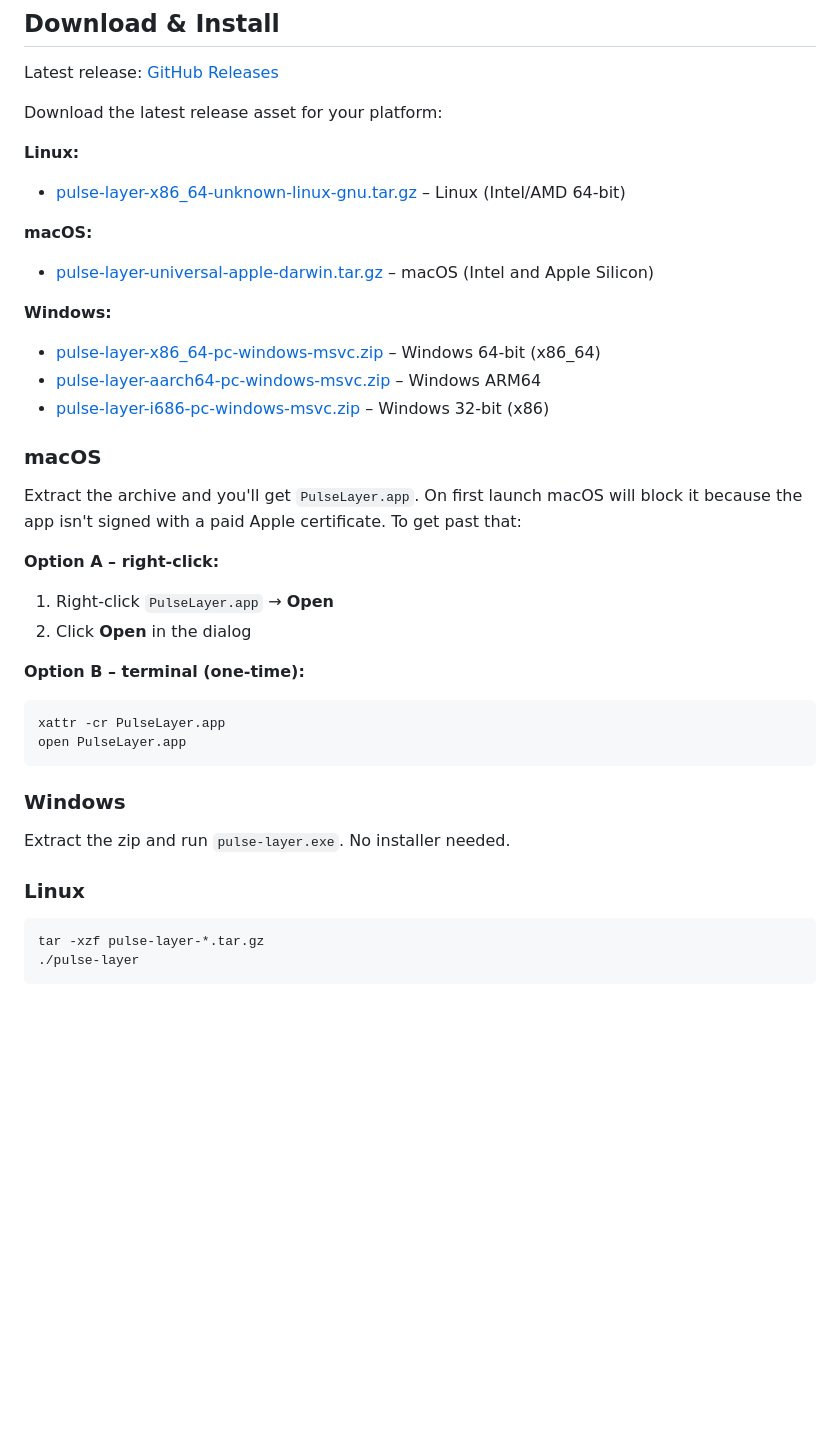
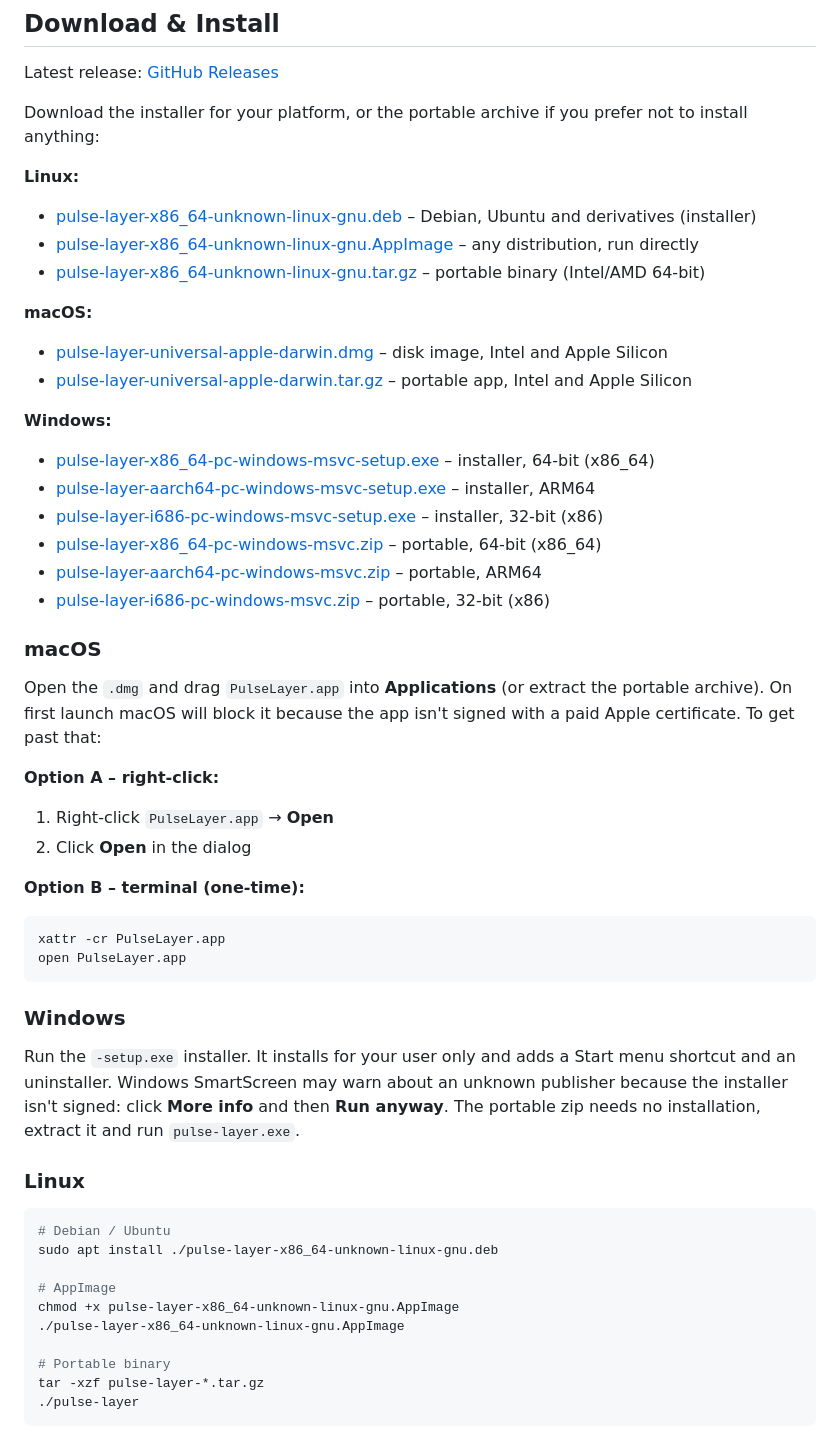
Before and after one commit to wielorzeczownik/pulse-layer, a Markdown page: README.md, the part around the change. GitHub-like rendering; blank space fills up the shorter version.

````diff
--- a/README.md
+++ b/README.md
@@ -47,25 +47,31 @@ Tested on **Smartring COLMI R12**. Older COLMI models and other rings using the
 
 Latest release: [GitHub Releases](https://github.com/wielorzeczownik/pulse-layer/releases/latest)
 
-Download the latest release asset for your platform:
+Download the installer for your platform, or the portable archive if you prefer not to install anything:
 
 **Linux:**
 
-- [pulse-layer-x86_64-unknown-linux-gnu.tar.gz](https://github.com/wielorzeczownik/pulse-layer/releases/latest/download/pulse-layer-x86_64-unknown-linux-gnu.tar.gz) – Linux (Intel/AMD 64-bit)
+- [pulse-layer-x86_64-unknown-linux-gnu.deb](https://github.com/wielorzeczownik/pulse-layer/releases/latest/download/pulse-layer-x86_64-unknown-linux-gnu.deb) – Debian, Ubuntu and derivatives (installer)
+- [pulse-layer-x86_64-unknown-linux-gnu.AppImage](https://github.com/wielorzeczownik/pulse-layer/releases/latest/download/pulse-layer-x86_64-unknown-linux-gnu.AppImage) – any distribution, run directly
+- [pulse-layer-x86_64-unknown-linux-gnu.tar.gz](https://github.com/wielorzeczownik/pulse-layer/releases/latest/download/pulse-layer-x86_64-unknown-linux-gnu.tar.gz) – portable binary (Intel/AMD 64-bit)
 
 **macOS:**
 
-- [pulse-layer-universal-apple-darwin.tar.gz](https://github.com/wielorzeczownik/pulse-layer/releases/latest/download/pulse-layer-universal-apple-darwin.tar.gz) – macOS (Intel and Apple Silicon)
+- [pulse-layer-universal-apple-darwin.dmg](https://github.com/wielorzeczownik/pulse-layer/releases/latest/download/pulse-layer-universal-apple-darwin.dmg) – disk image, Intel and Apple Silicon
+- [pulse-layer-universal-apple-darwin.tar.gz](https://github.com/wielorzeczownik/pulse-layer/releases/latest/download/pulse-layer-universal-apple-darwin.tar.gz) – portable app, Intel and Apple Silicon
 
 **Windows:**
 
-- [pulse-layer-x86_64-pc-windows-msvc.zip](https://github.com/wielorzeczownik/pulse-layer/releases/latest/download/pulse-layer-x86_64-pc-windows-msvc.zip) – Windows 64-bit (x86_64)
-- [pulse-layer-aarch64-pc-windows-msvc.zip](https://github.com/wielorzeczownik/pulse-layer/releases/latest/download/pulse-layer-aarch64-pc-windows-msvc.zip) – Windows ARM64
-- [pulse-layer-i686-pc-windows-msvc.zip](https://github.com/wielorzeczownik/pulse-layer/releases/latest/download/pulse-layer-i686-pc-windows-msvc.zip) – Windows 32-bit (x86)
+- [pulse-layer-x86_64-pc-windows-msvc-setup.exe](https://github.com/wielorzeczownik/pulse-layer/releases/latest/download/pulse-layer-x86_64-pc-windows-msvc-setup.exe) – installer, 64-bit (x86_64)
+- [pulse-layer-aarch64-pc-windows-msvc-setup.exe](https://github.com/wielorzeczownik/pulse-layer/releases/latest/download/pulse-layer-aarch64-pc-windows-msvc-setup.exe) – installer, ARM64
+- [pulse-layer-i686-pc-windows-msvc-setup.exe](https://github.com/wielorzeczownik/pulse-layer/releases/latest/download/pulse-layer-i686-pc-windows-msvc-setup.exe) – installer, 32-bit (x86)
+- [pulse-layer-x86_64-pc-windows-msvc.zip](https://github.com/wielorzeczownik/pulse-layer/releases/latest/download/pulse-layer-x86_64-pc-windows-msvc.zip) – portable, 64-bit (x86_64)
+- [pulse-layer-aarch64-pc-windows-msvc.zip](https://github.com/wielorzeczownik/pulse-layer/releases/latest/download/pulse-layer-aarch64-pc-windows-msvc.zip) – portable, ARM64
+- [pulse-layer-i686-pc-windows-msvc.zip](https://github.com/wielorzeczownik/pulse-layer/releases/latest/download/pulse-layer-i686-pc-windows-msvc.zip) – portable, 32-bit (x86)
 
 ### macOS
 
-Extract the archive and you'll get `PulseLayer.app`. On first launch macOS will block it because the app isn't signed with a paid Apple certificate. To get past that:
+Open the `.dmg` and drag `PulseLayer.app` into **Applications** (or extract the portable archive). On first launch macOS will block it because the app isn't signed with a paid Apple certificate. To get past that:
 
 **Option A – right-click:**
 
@@ -81,11 +87,19 @@ open PulseLayer.app
 
 ### Windows
 
-Extract the zip and run `pulse-layer.exe`. No installer needed.
+Run the `-setup.exe` installer. It installs for your user only and adds a Start menu shortcut and an uninstaller. Windows SmartScreen may warn about an unknown publisher because the installer isn't signed: click **More info** and then **Run anyway**. The portable zip needs no installation, extract it and run `pulse-layer.exe`.
 
 ### Linux
 
 ```bash
+# Debian / Ubuntu
+sudo apt install ./pulse-layer-x86_64-unknown-linux-gnu.deb
+
+# AppImage
+chmod +x pulse-layer-x86_64-unknown-linux-gnu.AppImage
+./pulse-layer-x86_64-unknown-linux-gnu.AppImage
+
+# Portable binary
 tar -xzf pulse-layer-*.tar.gz
 ./pulse-layer
 ```
````
Also changed, not shown: README.pl.md (+22 -8 lines).
